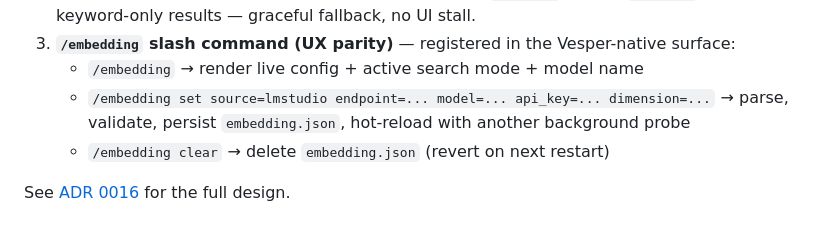
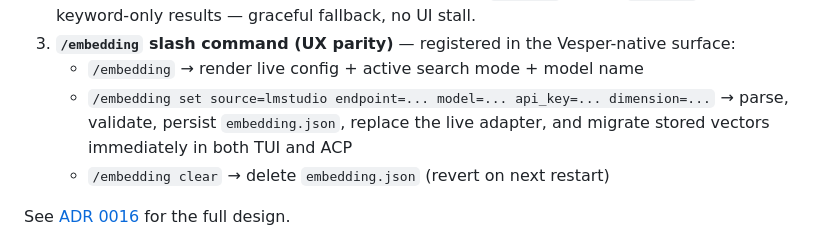
Before and after one commit to 99percentgrip/agent-vesper, a Markdown page: README.md, the part around one of its changes. Drawn GitHub-style.

```diff
--- a/README.md
+++ b/README.md
@@ -495,7 +495,7 @@ With this file in place, switching chat providers (ZAI ↔ LM Studio ↔ future
 2. **Background-thread startup probe** — TUI loads instantly. The engine starts in `BM25Only`; a background `std::thread::spawn` issues a one-shot `embed()` call and flips to `Hybrid` on success. If a memory search runs before the probe completes, `search()` honors `BM25Only` and returns keyword-only results — graceful fallback, no UI stall.
 3. **`/embedding` slash command (UX parity)** — registered in the Vesper-native surface:
    - `/embedding` → render live config + active search mode + model name
-   - `/embedding set source=lmstudio endpoint=... model=... api_key=... dimension=...` → parse, validate, persist `embedding.json`, hot-reload with another background probe
+   - `/embedding set source=lmstudio endpoint=... model=... api_key=... dimension=...` → parse, validate, persist `embedding.json`, replace the live adapter, and migrate stored vectors immediately in both TUI and ACP
    - `/embedding clear` → delete `embedding.json` (revert on next restart)
 
 See [ADR 0016](docs/adr/0016-provider-independent-embedding-layer.md) for the full design.
```
Also changed, not shown: other parts of README.md (+1 -1 lines).
